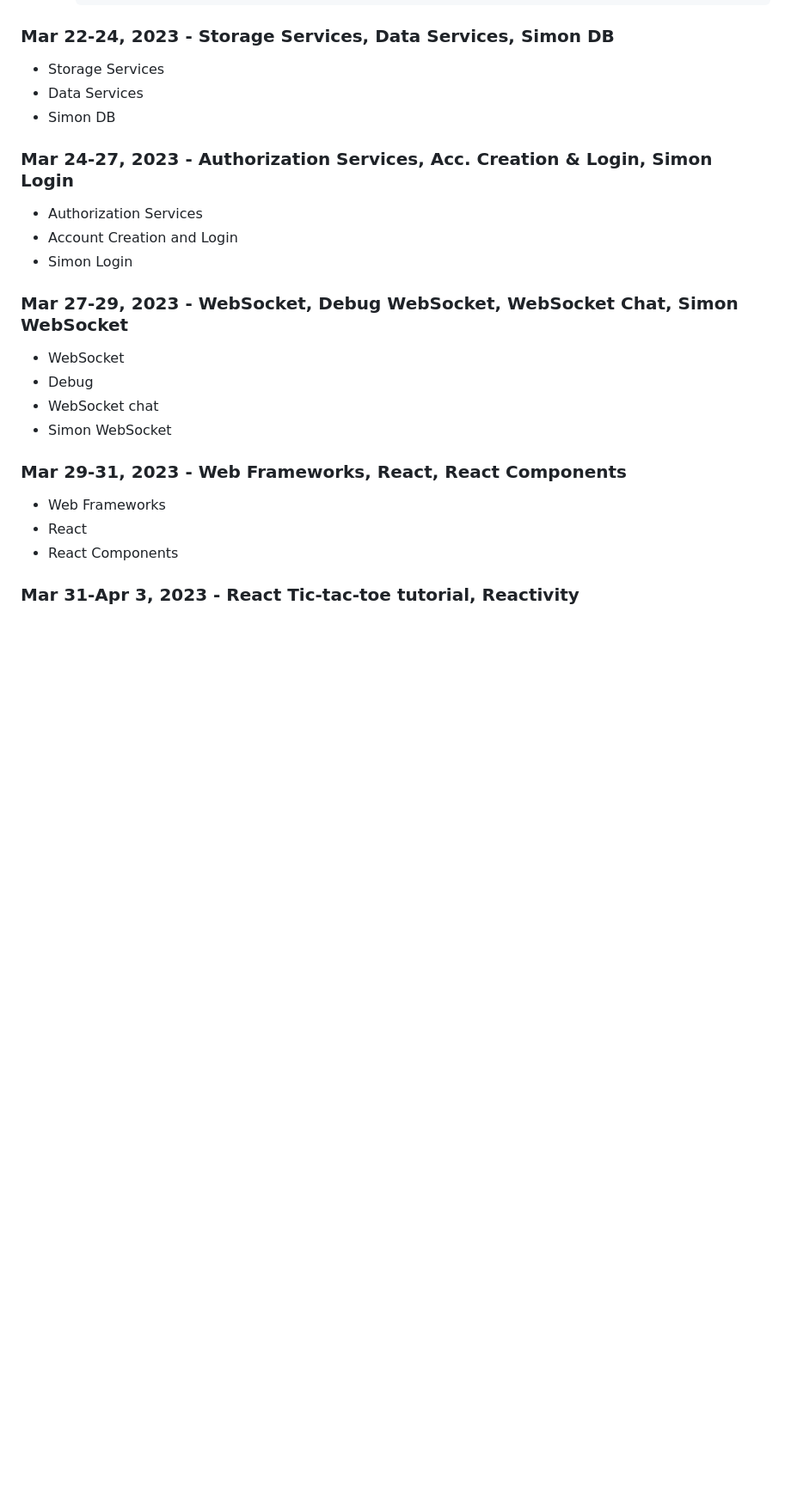
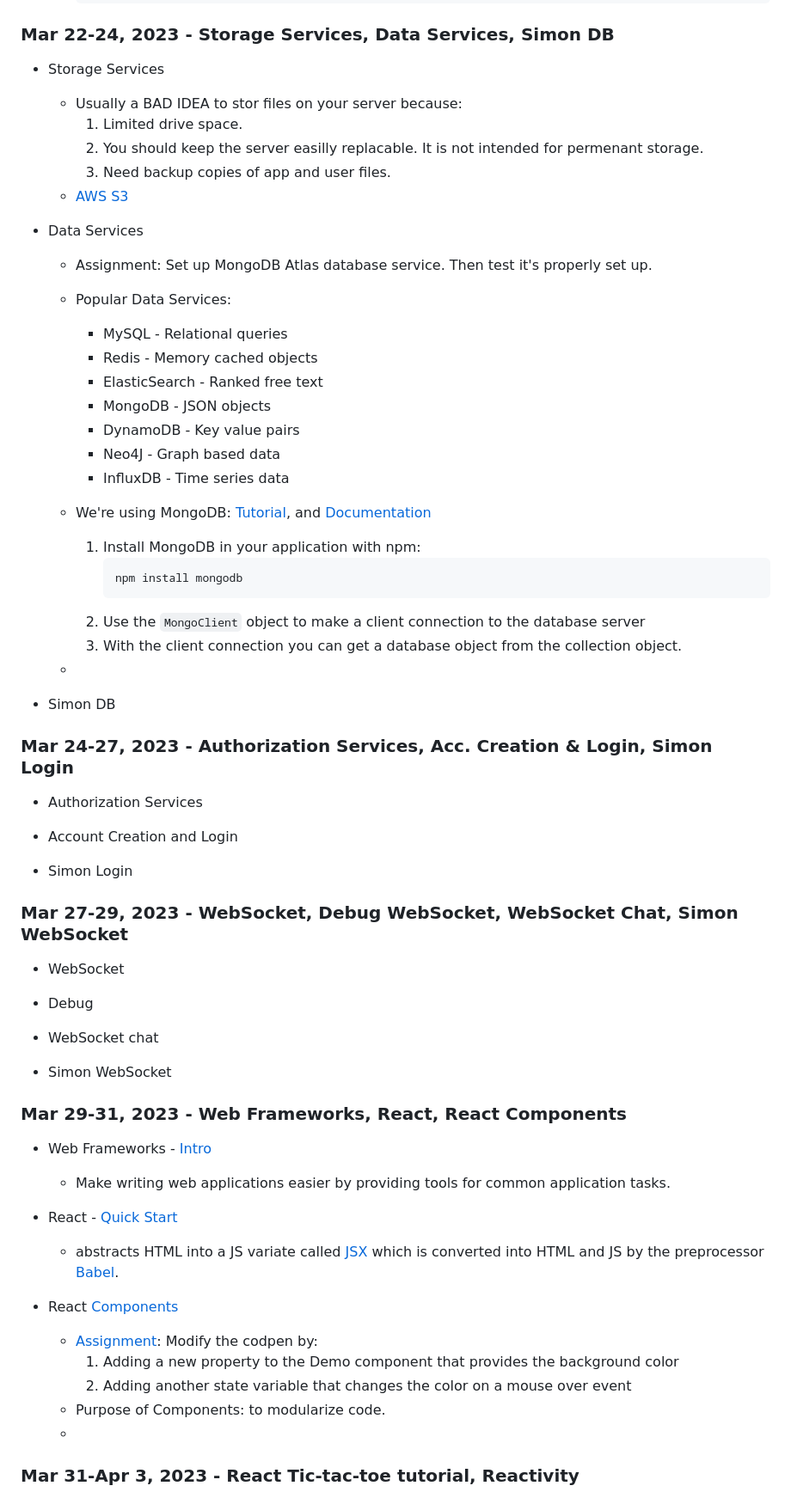
Before and after one commit to NuSigma/startup, a Markdown page: README.md, the part around the change printed below. Shown: that part at 86% size. GitHub-like rendering; blank space fills up the shorter version.

Commit message:
Mar 22-24 & Mar 29 - Apr 3 Notes

````diff
--- a/README.md
+++ b/README.md
@@ -886,24 +886,66 @@ Assignment: https://codepen.io/NuSigma/pen/eYjqgbG <br>
 
 ### Mar 22-24, 2023 - Storage Services, Data Services, Simon DB
 - Storage Services
+    - Usually a BAD IDEA to stor files on your server because:
+        1. Limited drive space.
+        2. You should keep the server easilly replacable. It is not intended for permenant storage.
+        3. Need backup copies of app and user files.
+    - <a href="https://aws.amazon.com/s3/">AWS S3</a>
+
 - Data Services
+    - Assignment: Set up MongoDB Atlas database service. Then test it's properly set up.
+    - Popular Data Services:
+        - MySQL - Relational queries
+        - Redis - Memory cached objects
+        - ElasticSearch - Ranked free text
+        - MongoDB - JSON objects
+        - DynamoDB - Key value pairs
+        - Neo4J - Graph based data
+        - InfluxDB - Time series data
+    - We're using MongoDB: <a href="https://www.mongodb.com/developer/languages/javascript/node-crud-tutorial/">Tutorial</a>, and <a href="https://www.mongodb.com/docs/">Documentation</a>
+        1. Install MongoDB in your application with npm:
+            ```
+            npm install mongodb
+            ```
+        2. Use the `MongoClient` object to make a client connection to the database server
+        3. With the client connection you can get a database object from the collection object.
+
+    -
+
 - Simon DB
 
 ### Mar 24-27, 2023 - Authorization Services, Acc. Creation & Login, Simon Login
 - Authorization Services
+
 - Account Creation and Login
+
 - Simon Login
+
 
 ### Mar 27-29, 2023 - WebSocket, Debug WebSocket, WebSocket Chat, Simon WebSocket
 - WebSocket
+
 - Debug
+
 - WebSocket chat
+
 - Simon WebSocket
 
+
 ### Mar 29-31, 2023 - Web Frameworks, React, React Components
-- Web Frameworks
-- React
-- React Components
+- Web Frameworks - <a href="https://developer.mozilla.org/en-US/docs/Learn/Tools_and_testing/Client-side_JavaScript_frameworks/Introduction">Intro</a>
+    - Make writing web applications easier by providing tools for common application tasks.
+
+- React - <a href="https://react.dev/learn#components">Quick Start</a>
+    - abstracts HTML into a JS variate called <a href="https://legacy.reactjs.org/docs/introducing-jsx.html">JSX</a> which is converted into HTML and JS by the preprocessor <a href="https://babeljs.io/">Babel</a>.
+
+- React <a href="https://react.dev/learn/your-first-component">Components</a>
+    - <a href="https://codepen.io/NuSigma/pen/poOMmXe">Assignment</a>: Modify the codpen by:
+        1. Adding a new property to the Demo component that provides the background color
+        2. Adding another state variable that changes the color on a mouse over event
+    - Purpose of Components: to modularize code.
+    -
+
 
 
 ### Mar 31-Apr 3, 2023 - React Tic-tac-toe tutorial, Reactivity
````
Also changed, not shown: other parts of README.md (+10 -1 lines).
